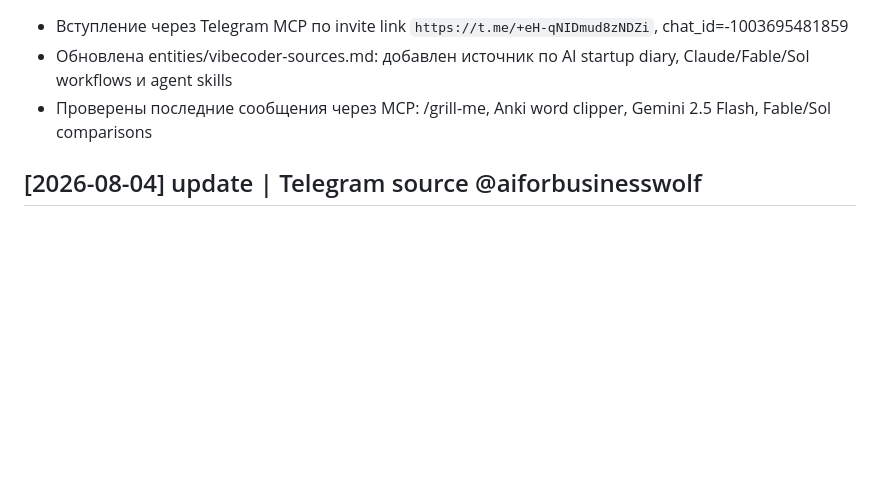
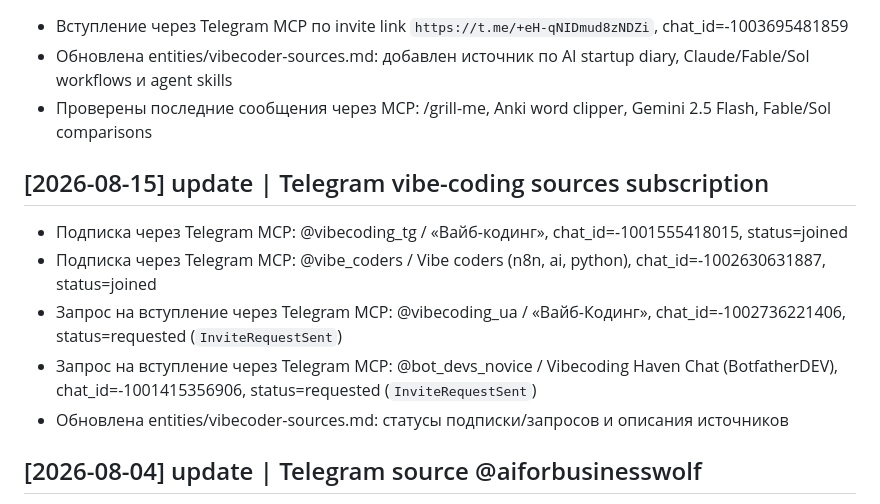
Before and after one commit to 3dstepansky/baza, a Markdown page: log.md, the part around the change. GitHub-like rendering; blank space fills up the shorter version.

```diff
--- a/log.md
+++ b/log.md
@@ -76,6 +76,13 @@
 - Обновлена entities/vibecoder-sources.md: добавлен источник по AI startup diary, Claude/Fable/Sol workflows и agent skills
 - Проверены последние сообщения через MCP: /grill-me, Anki word clipper, Gemini 2.5 Flash, Fable/Sol comparisons
 
+## [2026-08-15] update | Telegram vibe-coding sources subscription
+- Подписка через Telegram MCP: @vibecoding_tg / «Вайб-кодинг», chat_id=-1001555418015, status=joined
+- Подписка через Telegram MCP: @vibe_coders / Vibe coders (n8n, ai, python), chat_id=-1002630631887, status=joined
+- Запрос на вступление через Telegram MCP: @vibecoding_ua / «Вайб-Кодинг», chat_id=-1002736221406, status=requested (`InviteRequestSent`)
+- Запрос на вступление через Telegram MCP: @bot_devs_novice / Vibecoding Haven Chat (BotfatherDEV), chat_id=-1001415356906, status=requested (`InviteRequestSent`)
+- Обновлена entities/vibecoder-sources.md: статусы подписки/запросов и описания источников
+
 ## [2026-08-04] update | Telegram source @aiforbusinesswolf
 - Подписка через Telegram MCP: @aiforbusinesswolf / «AI для бизнеса | Эндрю Вольф», chat_id=-1002942426023
 - Обновлена entities/vibecoder-sources.md: добавлен источник по AI transformation/business automation
```
Also changed, not shown: entities/vibecoder-sources.md (+5 -1 lines).
